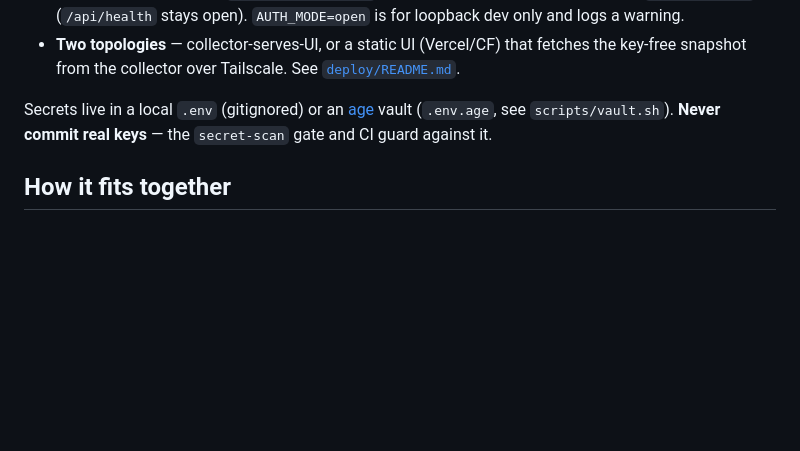
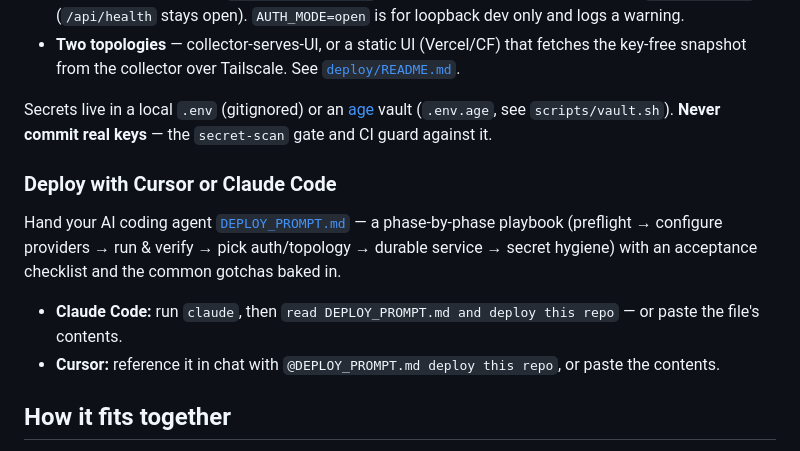
Before and after one commit to alexneri/ai-unified-usage-meter-dashboard, a Markdown page: README.md, the part around the change. Rendered like a GitHub page; blank space fills up the shorter version.

```diff
--- a/README.md
+++ b/README.md
@@ -94,6 +94,16 @@ Secrets live in a local `.env` (gitignored) or an [age](https://age-encryption.o
 vault (`.env.age`, see `scripts/vault.sh`). **Never commit real keys** — the
 `secret-scan` gate and CI guard against it.
 
+### Deploy with Cursor or Claude Code
+
+Hand your AI coding agent [`DEPLOY_PROMPT.md`](./DEPLOY_PROMPT.md) — a phase-by-phase
+playbook (preflight → configure providers → run & verify → pick auth/topology →
+durable service → secret hygiene) with an acceptance checklist and the common
+gotchas baked in.
+
+- **Claude Code:** run `claude`, then `read DEPLOY_PROMPT.md and deploy this repo` — or paste the file's contents.
+- **Cursor:** reference it in chat with `@DEPLOY_PROMPT.md deploy this repo`, or paste the contents.
+
 ## How it fits together
 
 See [`ARCHITECTURE.md`](./ARCHITECTURE.md) for the collector pipeline, the
```
Also changed, not shown: DEPLOY_PROMPT.md (added, +106 -0 lines).
